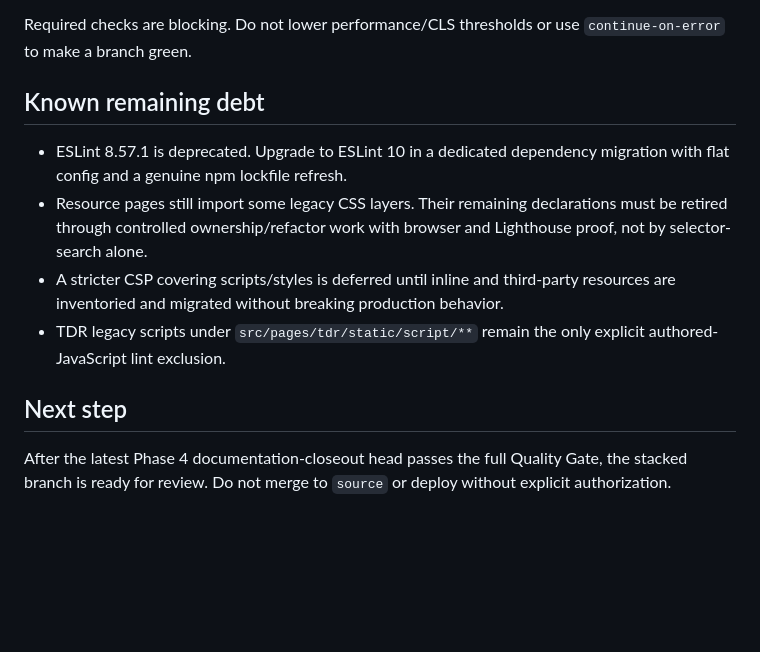
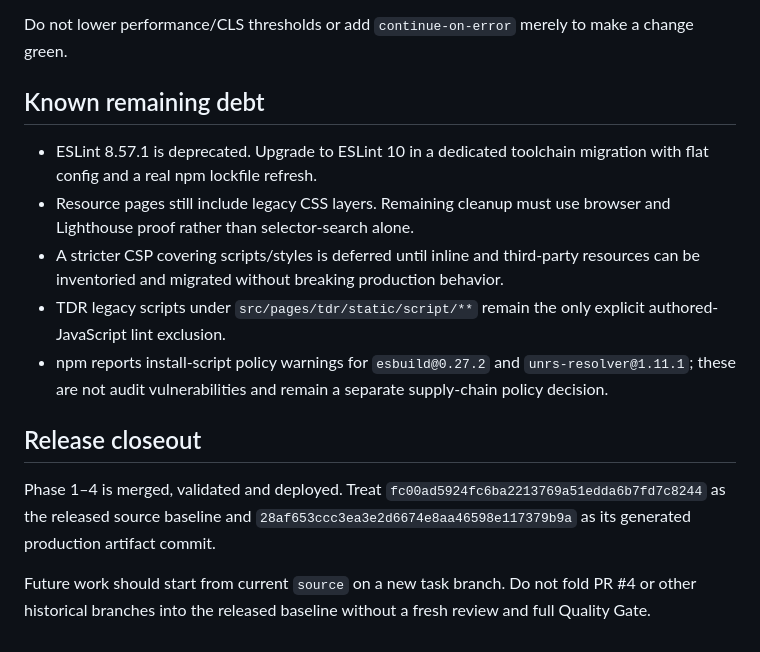
Before and after one commit to xianyumht-cmd/website, a Markdown page: docs/PROJECT_STATE.md, the part around one of its changes. Rendered like a GitHub page; blank space fills up the shorter version.

```diff
--- a/docs/PROJECT_STATE.md
+++ b/docs/PROJECT_STATE.md
@@ -96,14 +53,17 @@ Task/PR Quality Gate runs:
 7. repeated NAV/TDR Lighthouse thresholds.
 
-Required checks are blocking. Do not lower performance/CLS thresholds or use `continue-on-error` to make a branch green.
+Do not lower performance/CLS thresholds or add `continue-on-error` merely to make a change green.
 
 ## Known remaining debt
 
-- ESLint 8.57.1 is deprecated. Upgrade to ESLint 10 in a dedicated dependency migration with flat config and a genuine npm lockfile refresh.
-- Resource pages still import some legacy CSS layers. Their remaining declarations must be retired through controlled ownership/refactor work with browser and Lighthouse proof, not by selector-search alone.
-- A stricter CSP covering scripts/styles is deferred until inline and third-party resources are inventoried and migrated without breaking production behavior.
+- ESLint 8.57.1 is deprecated. Upgrade to ESLint 10 in a dedicated toolchain migration with flat config and a real npm lockfile refresh.
+- Resource pages still include legacy CSS layers. Remaining cleanup must use browser and Lighthouse proof rather than selector-search alone.
+- A stricter CSP covering scripts/styles is deferred until inline and third-party resources can be inventoried and migrated without breaking production behavior.
 - TDR legacy scripts under `src/pages/tdr/static/script/**` remain the only explicit authored-JavaScript lint exclusion.
+- npm reports install-script policy warnings for `esbuild@0.27.2` and `unrs-resolver@1.11.1`; these are not audit vulnerabilities and remain a separate supply-chain policy decision.
 
-## Next step
+## Release closeout
 
-After the latest Phase 4 documentation-closeout head passes the full Quality Gate, the stacked branch is ready for review. Do not merge to `source` or deploy without explicit authorization.
+Phase 1–4 is merged, validated and deployed. Treat `fc00ad5924fc6ba2213769a51edda6b7fd7c8244` as the released source baseline and `28af653ccc3ea3e2d6674e8aa46598e117379b9a` as its generated production artifact commit.
+
+Future work should start from current `source` on a new task branch. Do not fold PR #4 or other historical branches into the released baseline without a fresh review and full Quality Gate.
```
Also changed, not shown: other parts of docs/PROJECT_STATE.md (+33 -76 lines).
